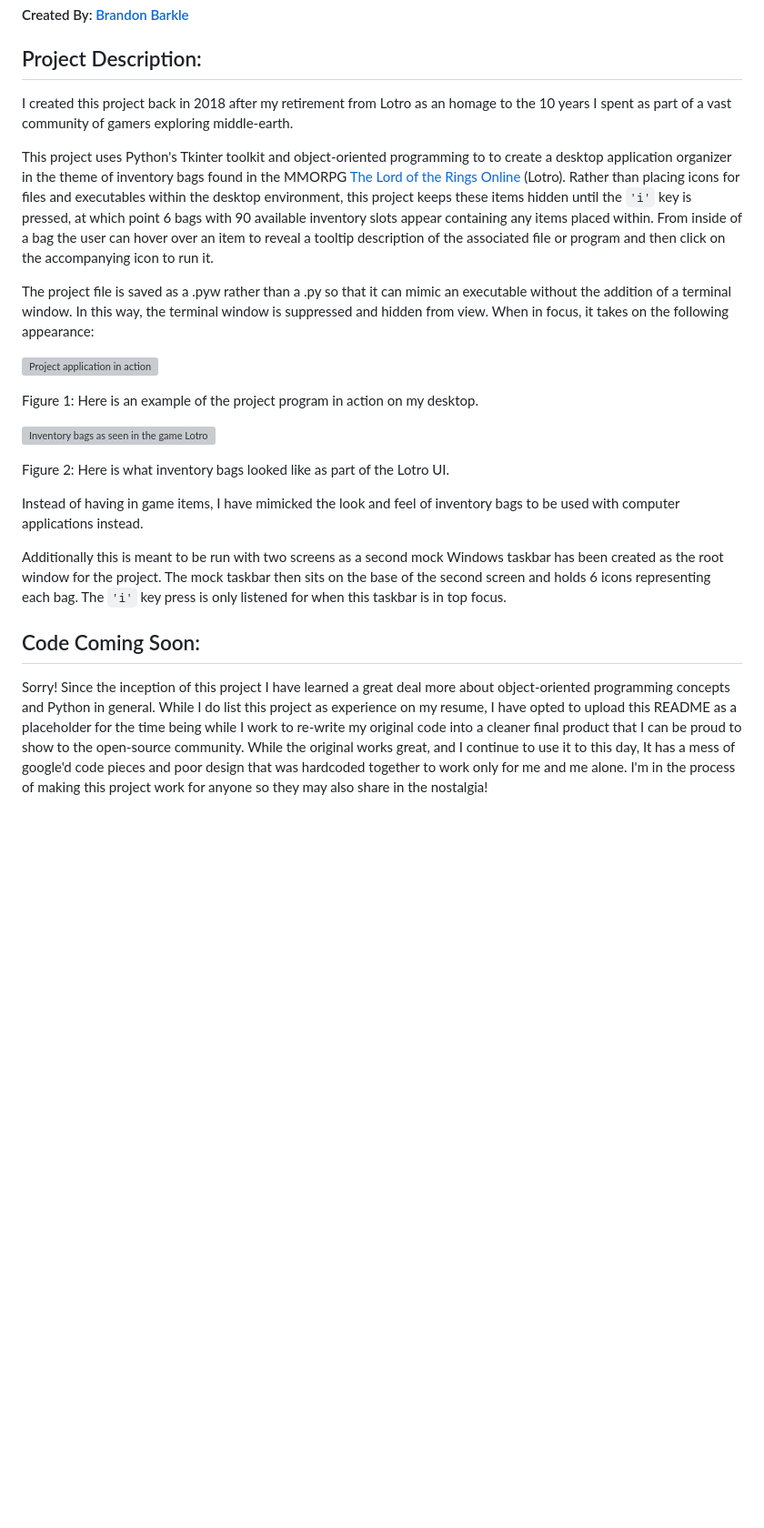
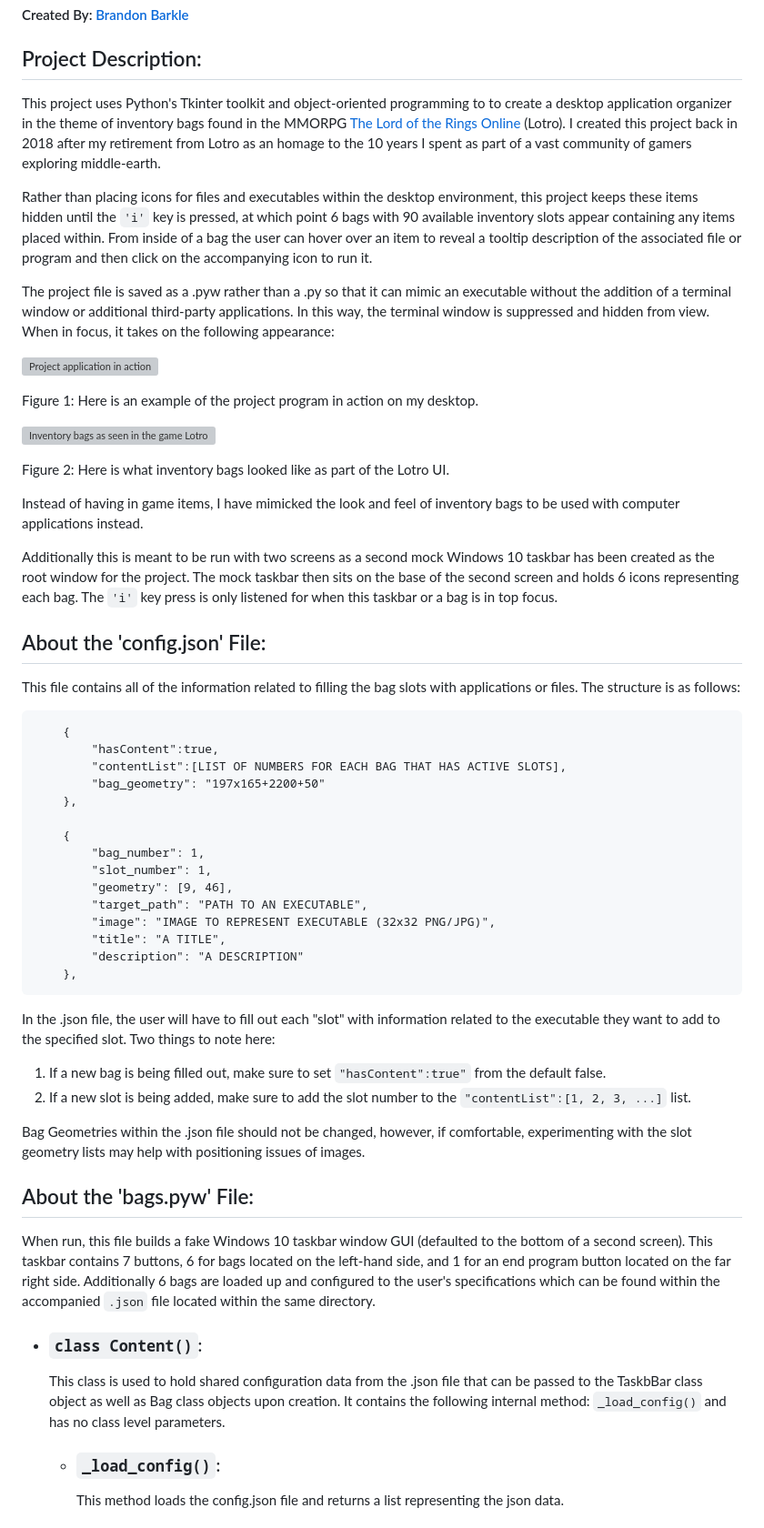
Before and after one commit to MrBarkle/course-submissions, a Markdown page: Desktop Application Organizer/README.md, the part around the change printed below. Shown: that part at 91% size. Drawn GitHub-style; blank space fills up the shorter version; grey boxes are pictures that could not be loaded.

Commit message:
Temp Update to README.md

```diff
--- a/Desktop Application Organizer/README.md
+++ b/Desktop Application Organizer/README.md
@@ -4,11 +4,11 @@
 
 ## Project Description:
 
-I created this project back in 2018 after my retirement from Lotro as an homage to the 10 years I spent as part of a vast community of gamers exploring middle-earth.
+This project uses Python's Tkinter toolkit and object-oriented programming to to create a desktop application organizer in the theme of inventory bags found in the MMORPG [The Lord of the Rings Online](https://www.lotro.com/home) (Lotro). I created this project back in 2018 after my retirement from Lotro as an homage to the 10 years I spent as part of a vast community of gamers exploring middle-earth.
 
-This project uses Python's Tkinter toolkit and object-oriented programming to to create a desktop application organizer in the theme of inventory bags found in the MMORPG [The Lord of the Rings Online](https://www.lotro.com/home) (Lotro). Rather than placing icons for files and executables within the desktop environment, this project keeps these items hidden until the `'i'` key is pressed, at which point 6 bags with 90 available inventory slots appear containing any items placed within. From inside of a bag the user can hover over an item to reveal a tooltip description of the associated file or program and then click on the accompanying icon to run it.
+Rather than placing icons for files and executables within the desktop environment, this project keeps these items hidden until the `'i'` key is pressed, at which point 6 bags with 90 available inventory slots appear containing any items placed within. From inside of a bag the user can hover over an item to reveal a tooltip description of the associated file or program and then click on the accompanying icon to run it.
 
-The project file is saved as a .pyw rather than a .py so that it can mimic an executable without the addition of a terminal window. In this way, the terminal window is suppressed and hidden from view. When in focus, it takes on the following appearance:
+The project file is saved as a .pyw rather than a .py so that it can mimic an executable without the addition of a terminal window or additional third-party applications. In this way, the terminal window is suppressed and hidden from view. When in focus, it takes on the following appearance:
 
 ![Project application in action](https://github.com/brandonbarkle/portfolio/blob/main/Desktop%20Application%20Organizer/images/example.png)
 
@@ -20,8 +20,41 @@ Figure 2: Here is what inventory bags looked like as part of the Lotro UI.
 
 Instead of having in game items, I have mimicked the look and feel of inventory bags to be used with computer applications instead.
 
-Additionally this is meant to be run with two screens as a second mock Windows taskbar has been created as the root window for the project. The mock taskbar then sits on the base of the second screen and holds 6 icons representing each bag. The `'i'` key press is only listened for when this taskbar is in top focus.
+Additionally this is meant to be run with two screens as a second mock Windows 10 taskbar has been created as the root window for the project. The mock taskbar then sits on the base of the second screen and holds 6 icons representing each bag. The `'i'` key press is only listened for when this taskbar or a bag is in top focus.
 
-## Code Coming Soon:
+## About the 'config.json' File:
 
-Sorry! Since the inception of this project I have learned a great deal more about object-oriented programming concepts and Python in general. While I do list this project as experience on my resume, I have opted to upload this README as a placeholder for the time being while I work to re-write my original code into a cleaner final product that I can be proud to show to the open-source community. While the original works great, and I continue to use it to this day, It has a mess of google'd code pieces and poor design that was hardcoded together to work only for me and me alone. I'm in the process of making this project work for anyone so they may also share in the nostalgia!
+This file contains all of the information related to filling the bag slots with applications or files. The structure is as follows:
+
+        {
+            "hasContent":true,
+            "contentList":[LIST OF NUMBERS FOR EACH BAG THAT HAS ACTIVE SLOTS],
+            "bag_geometry": "197x165+2200+50"
+        },
+
+        {
+            "bag_number": 1,
+            "slot_number": 1,
+            "geometry": [9, 46],
+            "target_path": "PATH TO AN EXECUTABLE",
+            "image": "IMAGE TO REPRESENT EXECUTABLE (32x32 PNG/JPG)",
+            "title": "A TITLE",
+            "description": "A DESCRIPTION"
+        },
+
+In the .json file, the user will have to fill out each "slot" with information related to the executable they want to add to the specified slot. Two things to note here:
+1. If a new bag is being filled out, make sure to set `"hasContent":true"` from the default false.
+2. If a new slot is being added, make sure to add the slot number to the `"contentList":[1, 2, 3, ...]` list.
+
+Bag Geometries within the .json file should not be changed, however, if comfortable, experimenting with the slot geometry lists may help with positioning issues of images.
+
+## About the 'bags.pyw' File:
+
+When run, this file builds a fake Windows 10 taskbar window GUI (defaulted to the bottom of a second screen). This taskbar contains 7 buttons, 6 for bags located on the left-hand side, and 1 for an end program button located on the far right side. Additionally 6 bags are loaded up and configured to the user's specifications which can be found within the accompanied `.json` file located within the same directory.
+
+- ### `class Content()`:
+  This class is used to hold shared configuration data from the .json file that can be passed to the TaskbBar class object as well as Bag class objects upon creation.   It contains the following internal method: `_load_config()` and has no class level parameters.
+
+  - ### `_load_config()`:
+    This method loads the config.json file and returns a list representing the json data.
+
```
Also changed, not shown: other parts of Desktop Application Organizer/README.md (+48 -0 lines).
